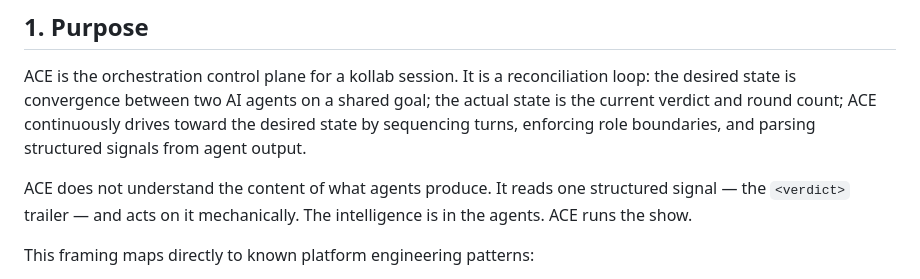
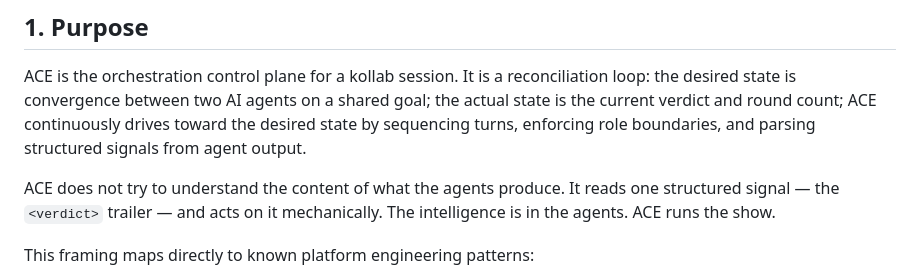
Before and after one commit to klokworkai/kollab, a Markdown page: specs/ace-orchestration.md, the part around the change. Rendered like a GitHub page.

Commit message:
docs:rephrasing in specs

```diff
--- a/specs/ace-orchestration.md
+++ b/specs/ace-orchestration.md
@@ -11,7 +11,7 @@
 
 ACE is the orchestration control plane for a kollab session. It is a reconciliation loop: the desired state is convergence between two AI agents on a shared goal; the actual state is the current verdict and round count; ACE continuously drives toward the desired state by sequencing turns, enforcing role boundaries, and parsing structured signals from agent output.
 
-ACE does not understand the content of what agents produce. It reads one structured signal — the `<verdict>` trailer — and acts on it mechanically. The intelligence is in the agents. ACE runs the show.
+ACE does not try to understand the content of what the agents produce. It reads one structured signal — the `<verdict>` trailer — and acts on it mechanically. The intelligence is in the agents. ACE runs the show.
 
 This framing maps directly to known platform engineering patterns:
 - **Kubernetes controller** — desired state (convergence) vs actual state (current verdict), reconcile loop
```
